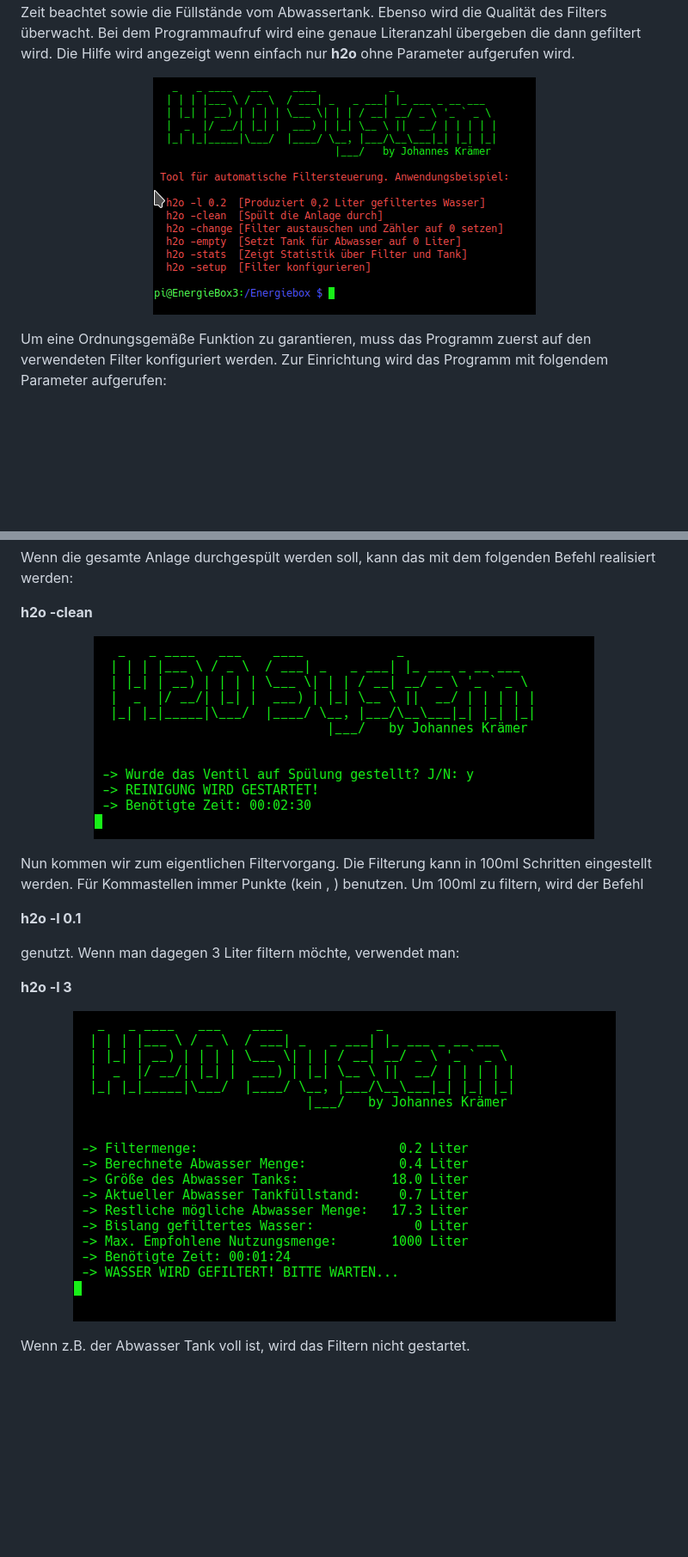
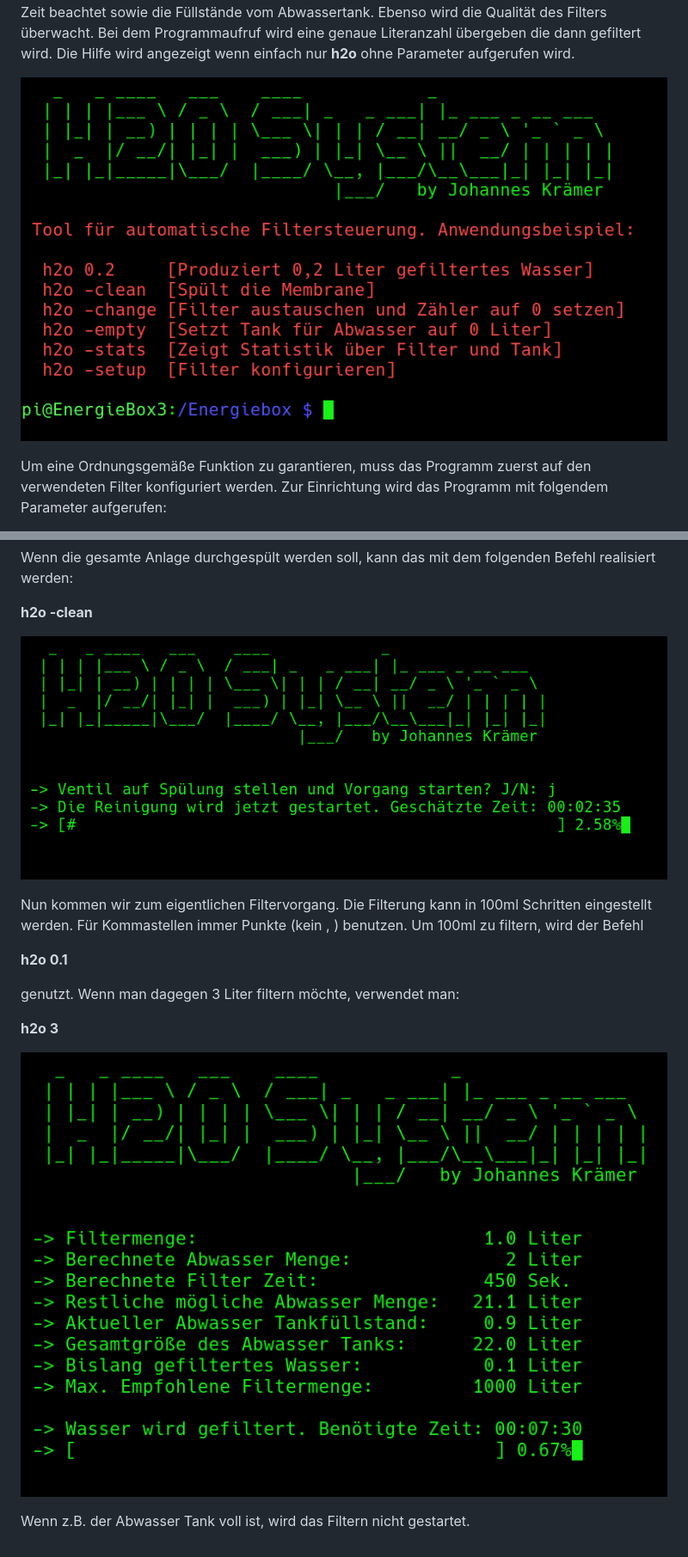
Before and after one commit to Blade83x2/EnergieBox, a Markdown page: h2o/README.md, 2 parts joined by grey strips. Shown: that part at 86% size. Drawn GitHub-style; pictures changed too: h2o/img/clean.png, h2o/img/filter.png, h2o/img/start.png; blank space fills up the shorter version.

Commit message:
h2o Fortschrittsanzeige implementiert

```diff
--- a/h2o/README.md
+++ b/h2o/README.md
@@ -63,11 +63,11 @@ Nun kommen wir zum eigentlichen Filtervorgang. Die Filterung kann in 100ml Schri
 wird der Befehl
 
 
-<b>h2o -l 0.1</b>
+<b>h2o 0.1</b>
 
 genutzt. Wenn man dagegen 3 Liter filtern möchte, verwendet man:
 
-<b>h2o -l 3</b>
+<b>h2o 3</b>
 
 
 
```
Also changed, not shown: 2 other files.
